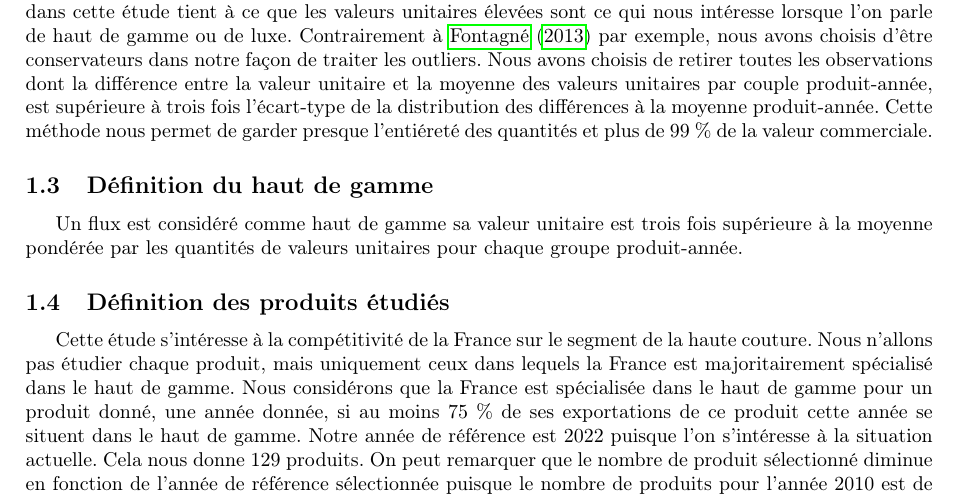
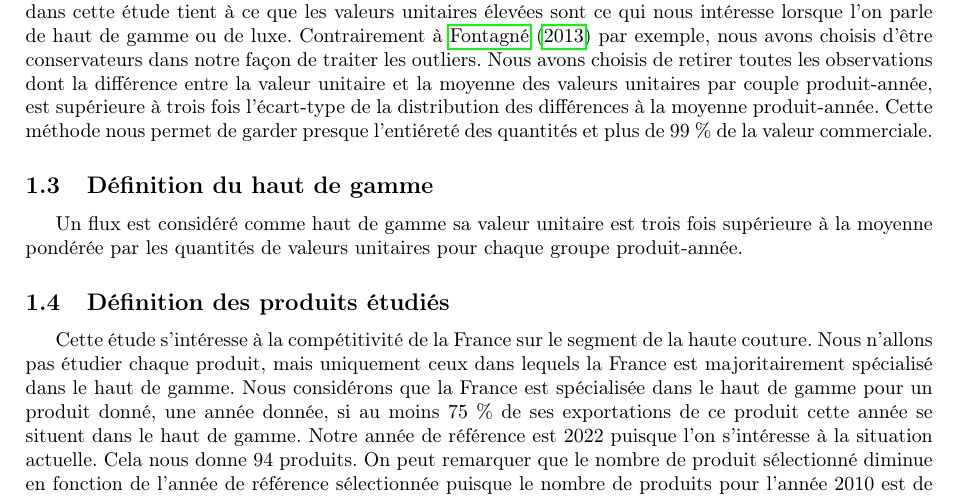
Before and after one commit to Xayoux/haute-couture, a LaTeX document (06-text/draft.tex): part of page 1 of 3, cut so that both start at the same text. Compiled offline with pdfLaTeX.

Commit message:
draft: modification mineure

```diff
--- a/06-text/draft.tex
+++ b/06-text/draft.tex
@@ -46,7 +46,7 @@ Un flux est considéré comme haut de gamme sa valeur unitaire est trois fois su
 
 \subsection{Définition des produits étudiés}
 
-Cette étude s'intéresse à la compétitivité de la France sur le segment de la haute couture. Nous n'allons pas étudier chaque produit, mais uniquement ceux dans lequels la France est majoritairement spécialisé dans le haut de gamme. Nous considérons que la France est spécialisée dans le haut de gamme pour un produit donné, une année donnée, si au moins 75 \% de ses exportations de ce produit cette année se situent dans le haut de gamme. Notre année de référence est 2022 puisque l'on s'intéresse à la situation actuelle. Cela nous donne 129 produits. On peut remarquer que le nombre de produit sélectionné diminue en fonction de l'année de référence sélectionnée puisque le nombre de produits pour l'année 2010 est de 143.
+Cette étude s'intéresse à la compétitivité de la France sur le segment de la haute couture. Nous n'allons pas étudier chaque produit, mais uniquement ceux dans lequels la France est majoritairement spécialisé dans le haut de gamme. Nous considérons que la France est spécialisée dans le haut de gamme pour un produit donné, une année donnée, si au moins 75 \% de ses exportations de ce produit cette année se situent dans le haut de gamme. Notre année de référence est 2022 puisque l'on s'intéresse à la situation actuelle. Cela nous donne 94 produits. On peut remarquer que le nombre de produit sélectionné diminue en fonction de l'année de référence sélectionnée puisque le nombre de produits pour l'année 2010 est de 143.
 
 Concernant la concurrence, on définit comme concurrent important de la France sur un produit/secteur tout pays ayant plus de 75 \% des exportations de ce produit dans du haut de gamme et représentant au moins 5 \% de part de marché mondiale haut de gamme. Ce critère défini comme concurrent tout pays étant largement spécialisé dans le haut de gamme pour un produit donné et occupant une place importante dans le commerce mondial de ce produit. Cependant, ce critère ne permet pas de prendre en compte les pays possédant une grosse force commerciale dans le haut de gamme de ce produit mais n'étant pas spécialisé dans le haut de gamme, avec comme exemple le plus évident étant la Chine. Pour prendre cela enc ompte un autre critère de sélection est mis en place. Un pays est docn également défini comme concurrent s'il représente au moins 10 \% des parts de marché mondiale dans le commerce haut de gamme d'un produit donné.
 
```
